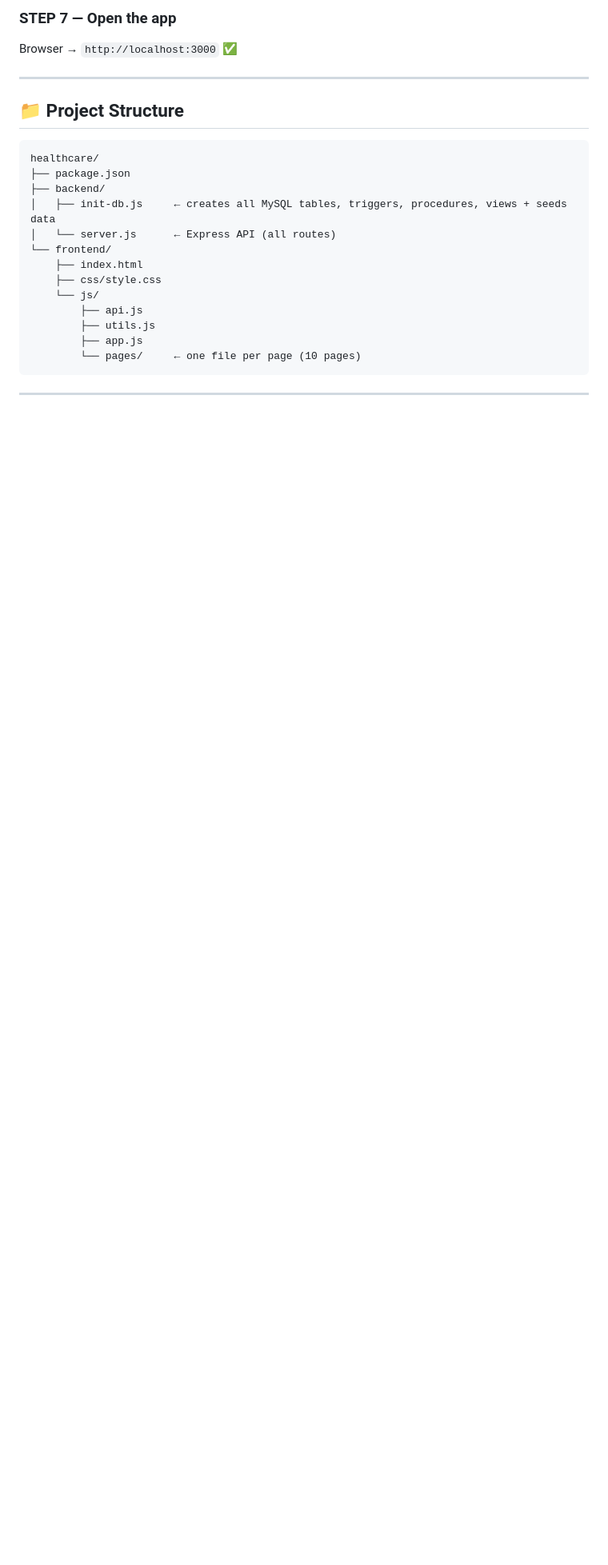
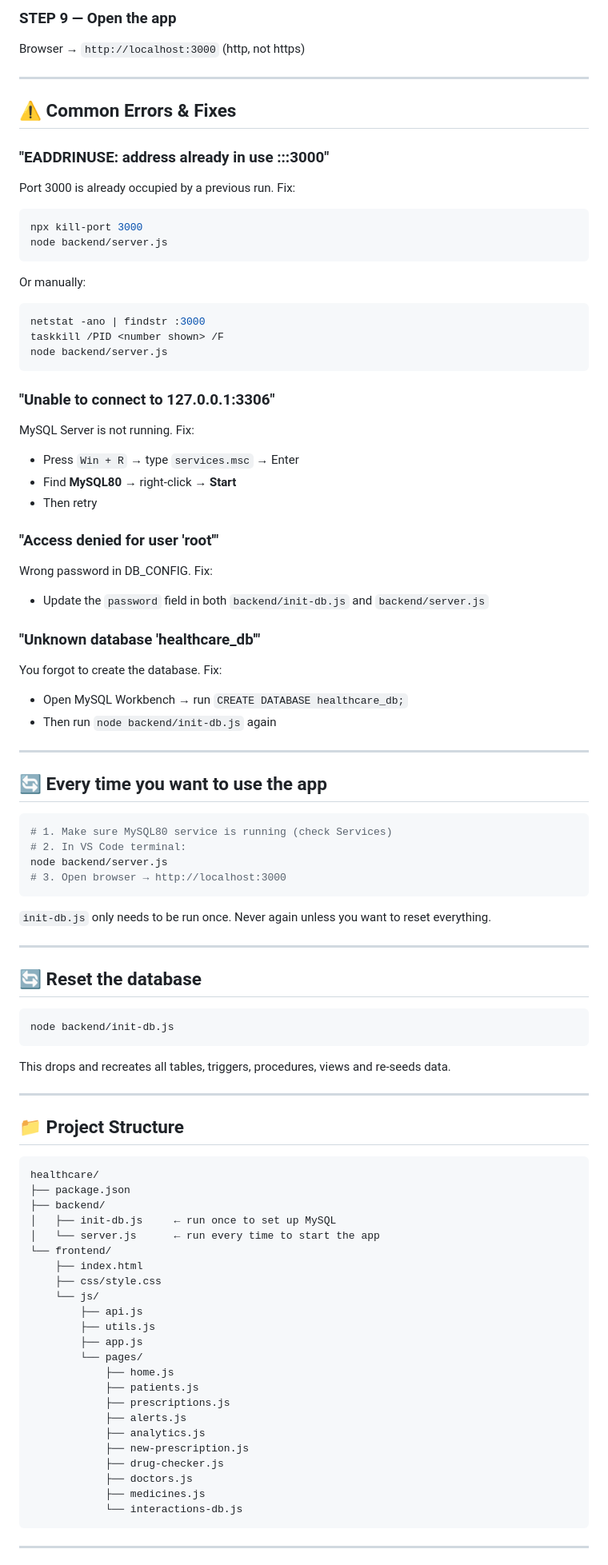
Before and after one commit to Jasmeen07/Healthcare_Prescription, a Markdown page: README.md, the part around one of its changes. Shown at 80% size. Drawn GitHub-style; blank space fills up the shorter version.

````diff
--- a/README.md
+++ b/README.md
@@ -80,6 +82,60 @@ You should see:
 
-### STEP 7 — Open the app
-Browser → `http://localhost:3000` ✅
+### STEP 9 — Open the app
+Browser → `http://localhost:3000`  (http, not https)
+
+---
+
+## ⚠️ Common Errors & Fixes
+
+### "EADDRINUSE: address already in use :::3000"
+Port 3000 is already occupied by a previous run. Fix:
+```bash
+npx kill-port 3000
+node backend/server.js
+```
+Or manually:
+```bash
+netstat -ano | findstr :3000
+taskkill /PID <number shown> /F
+node backend/server.js
+```
+
+### "Unable to connect to 127.0.0.1:3306"
+MySQL Server is not running. Fix:
+- Press `Win + R` → type `services.msc` → Enter
+- Find **MySQL80** → right-click → **Start**
+- Then retry
+
+### "Access denied for user 'root'"
+Wrong password in DB_CONFIG. Fix:
+- Update the `password` field in both `backend/init-db.js` and `backend/server.js`
+
+### "Unknown database 'healthcare_db'"
+You forgot to create the database. Fix:
+- Open MySQL Workbench → run `CREATE DATABASE healthcare_db;`
+- Then run `node backend/init-db.js` again
+
+---
+
+## 🔄 Every time you want to use the app
+
+```bash
+# 1. Make sure MySQL80 service is running (check Services)
+# 2. In VS Code terminal:
+node backend/server.js
+# 3. Open browser → http://localhost:3000
+```
+
+`init-db.js` only needs to be run once. Never again unless you want to reset everything.
+
+---
+
+## 🔄 Reset the database
+
+```bash
+node backend/init-db.js
+```
+This drops and recreates all tables, triggers, procedures, views and re-seeds data.
 
 ---
 
@@ -89,8 +145,8 @@ Browser → `http://localhost:3000` ✅
 healthcare/
 ├── package.json
 ├── backend/
-│   ├── init-db.js     ← creates all MySQL tables, triggers, procedures, views + seeds data
-│   └── server.js      ← Express API (all routes)
+│   ├── init-db.js     ← run once to set up MySQL
+│   └── server.js      ← run every time to start the app
 └── frontend/
     ├── index.html
     ├── css/style.css
@@ -98,7 +154,17 @@ healthcare/
         ├── api.js
         ├── utils.js
         ├── app.js
-        └── pages/     ← one file per page (10 pages)
+        └── pages/
+            ├── home.js
+            ├── patients.js
+            ├── prescriptions.js
+            ├── alerts.js
+            ├── analytics.js
+            ├── new-prescription.js
+            ├── drug-checker.js
+            ├── doctors.js
+            ├── medicines.js
+            └── interactions-db.js
 ```
 
 ---
````
Also changed, not shown: other parts of README.md (+48 -55 lines).
